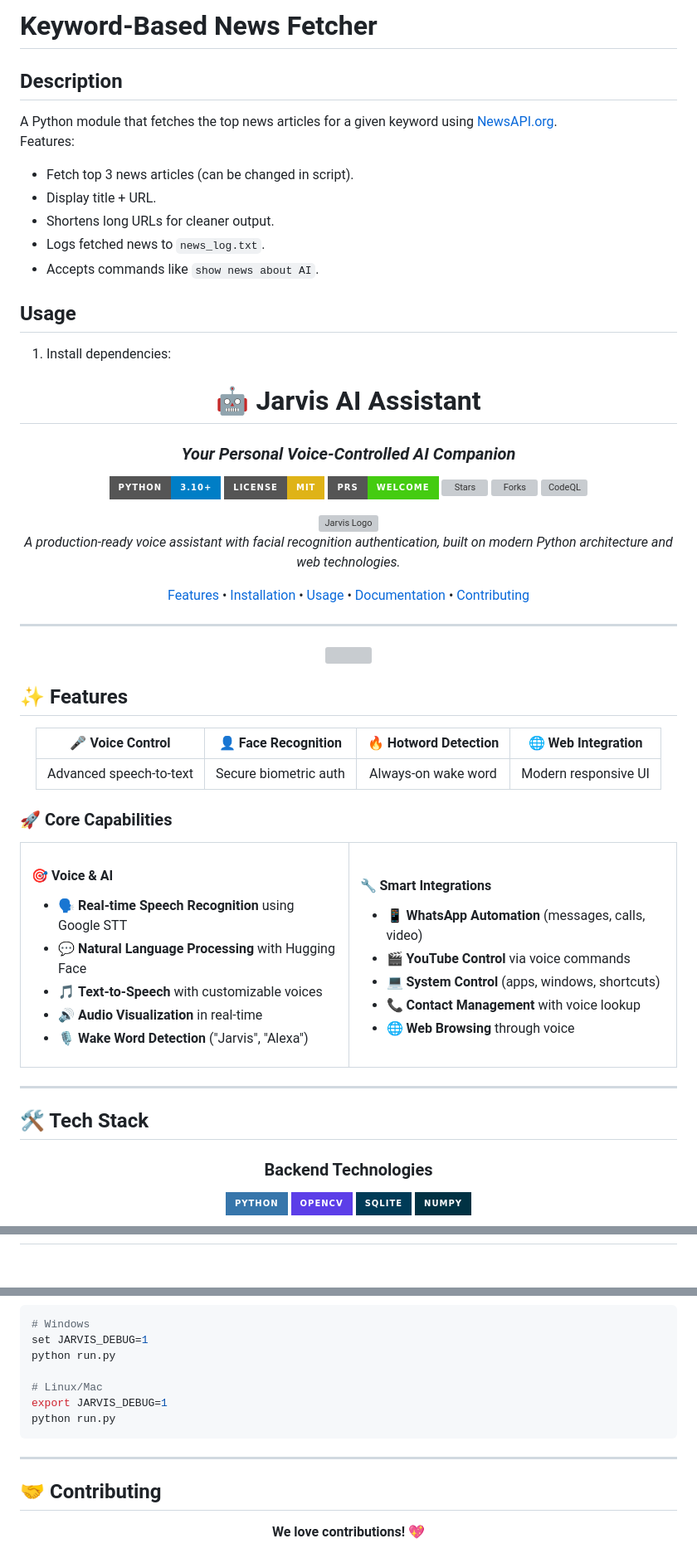
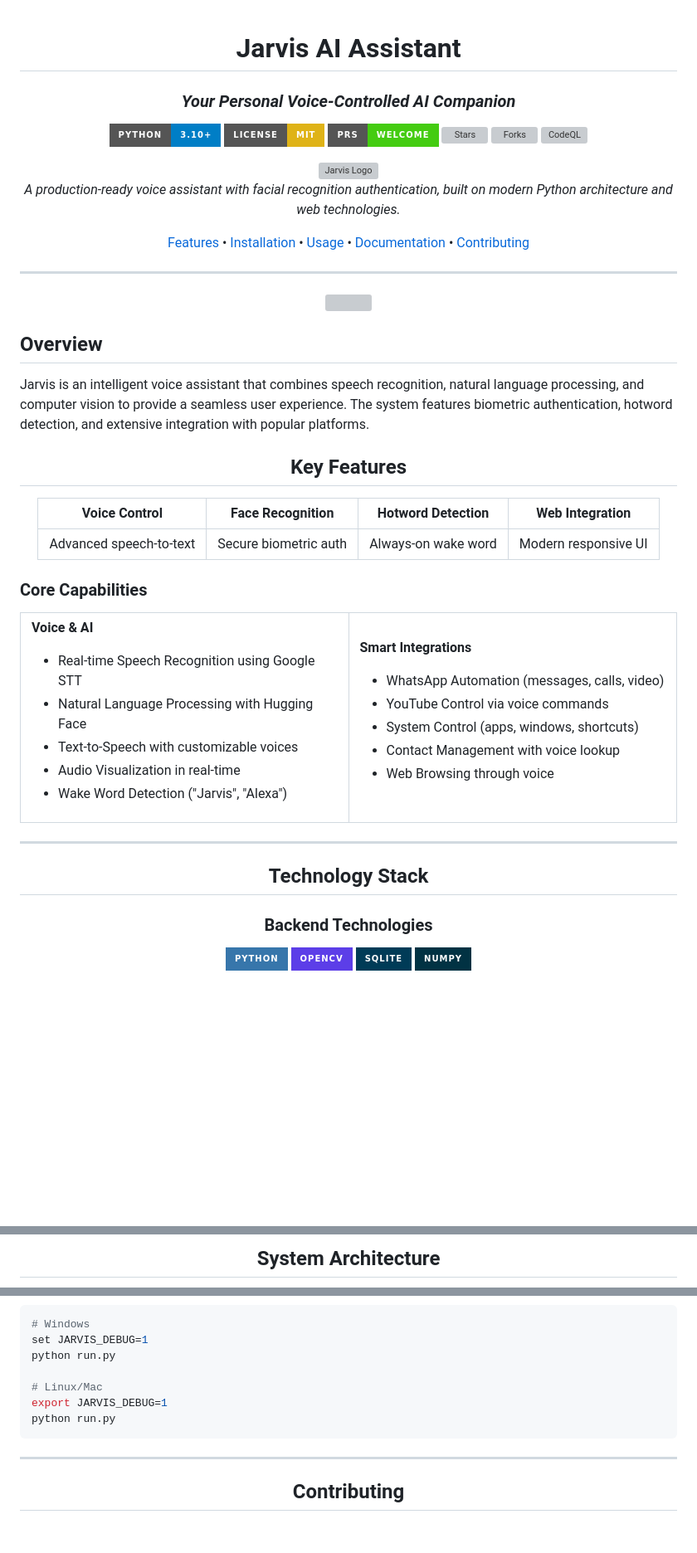
Before and after one commit to vannu07/jarvis, a Markdown page: README.md, 3 parts joined by grey strips. Shown at 83% size. Rendered like a GitHub page; folded sections open; badges without logos; blank space fills up the shorter version; grey boxes are pictures that could not be loaded.

````diff
--- a/README.md
+++ b/README.md
@@ -1,20 +1,6 @@
-# Keyword-Based News Fetcher
-
-## Description
-A Python module that fetches the top news articles for a given keyword using [NewsAPI.org](https://newsapi.org/).
-Features:
-- Fetch top 3 news articles (can be changed in script).
-- Display title + URL.
-- Shortens long URLs for cleaner output.
-- Logs fetched news to `news_log.txt`.
-- Accepts commands like `show news about AI`.
-
-## Usage
-1. Install dependencies:
-
 <div align="center">
 
-# 🤖 Jarvis AI Assistant
+# Jarvis AI Assistant
 
 ### *Your Personal Voice-Controlled AI Companion*
 
@@ -37,38 +23,42 @@ Features:
 
 </div>
 
-## ✨ Features
+## Overview
+
+Jarvis is an intelligent voice assistant that combines speech recognition, natural language processing, and computer vision to provide a seamless user experience. The system features biometric authentication, hotword detection, and extensive integration with popular platforms.
 
 <div align="center">
 
-| 🎤 Voice Control | 👤 Face Recognition | 🔥 Hotword Detection | 🌐 Web Integration |
+## Key Features
+
+| Voice Control | Face Recognition | Hotword Detection | Web Integration |
 |:---:|:---:|:---:|:---:|
 | Advanced speech-to-text | Secure biometric auth | Always-on wake word | Modern responsive UI |
 
 </div>
 
-### 🚀 Core Capabilities
+### Core Capabilities
 
 <table>
 <tr>
 <td width="50%">
 
-#### 🎯 Voice & AI
-- 🗣️ **Real-time Speech Recognition** using Google STT
-- 💬 **Natural Language Processing** with Hugging Face
-- 🎵 **Text-to-Speech** with customizable voices
-- 🔊 **Audio Visualization** in real-time
-- 🎙️ **Wake Word Detection** ("Jarvis", "Alexa")
+**Voice & AI**
+- Real-time Speech Recognition using Google STT
+- Natural Language Processing with Hugging Face
+- Text-to-Speech with customizable voices
+- Audio Visualization in real-time
+- Wake Word Detection ("Jarvis", "Alexa")
 
 </td>
 <td width="50%">
 
-#### 🔧 Smart Integrations
-- 📱 **WhatsApp Automation** (messages, calls, video)
-- 🎬 **YouTube Control** via voice commands
-- 💻 **System Control** (apps, windows, shortcuts)
-- 📞 **Contact Management** with voice lookup
-- 🌐 **Web Browsing** through voice
+**Smart Integrations**
+- WhatsApp Automation (messages, calls, video)
+- YouTube Control via voice commands
+- System Control (apps, windows, shortcuts)
+- Contact Management with voice lookup
+- Web Browsing through voice
 
 </td>
 </tr>
@@ -76,9 +66,9 @@ Features:
 
 ---
 
-## 🛠️ Tech Stack
+<div align="center">
 
-<div align="center">
+## Technology Stack
 
 ### Backend Technologies
 ![Python](https://img.shields.io/badge/Python-3776AB?style=for-the-badge&logo=python&logoColor=white)
@@ -110,5 +99,5 @@ Features:
 
-<div align="center">
+## System Architecture
 
 ```mermaid
 graph TD
@@ -567,8 +528,6 @@ python run.py
 ---
-
-## 🤝 Contributing
 
 <div align="center">
 
-**We love contributions!** 💖
+## Contributing
 
````
Also changed, not shown: other parts of README.md (+128 -178 lines).
